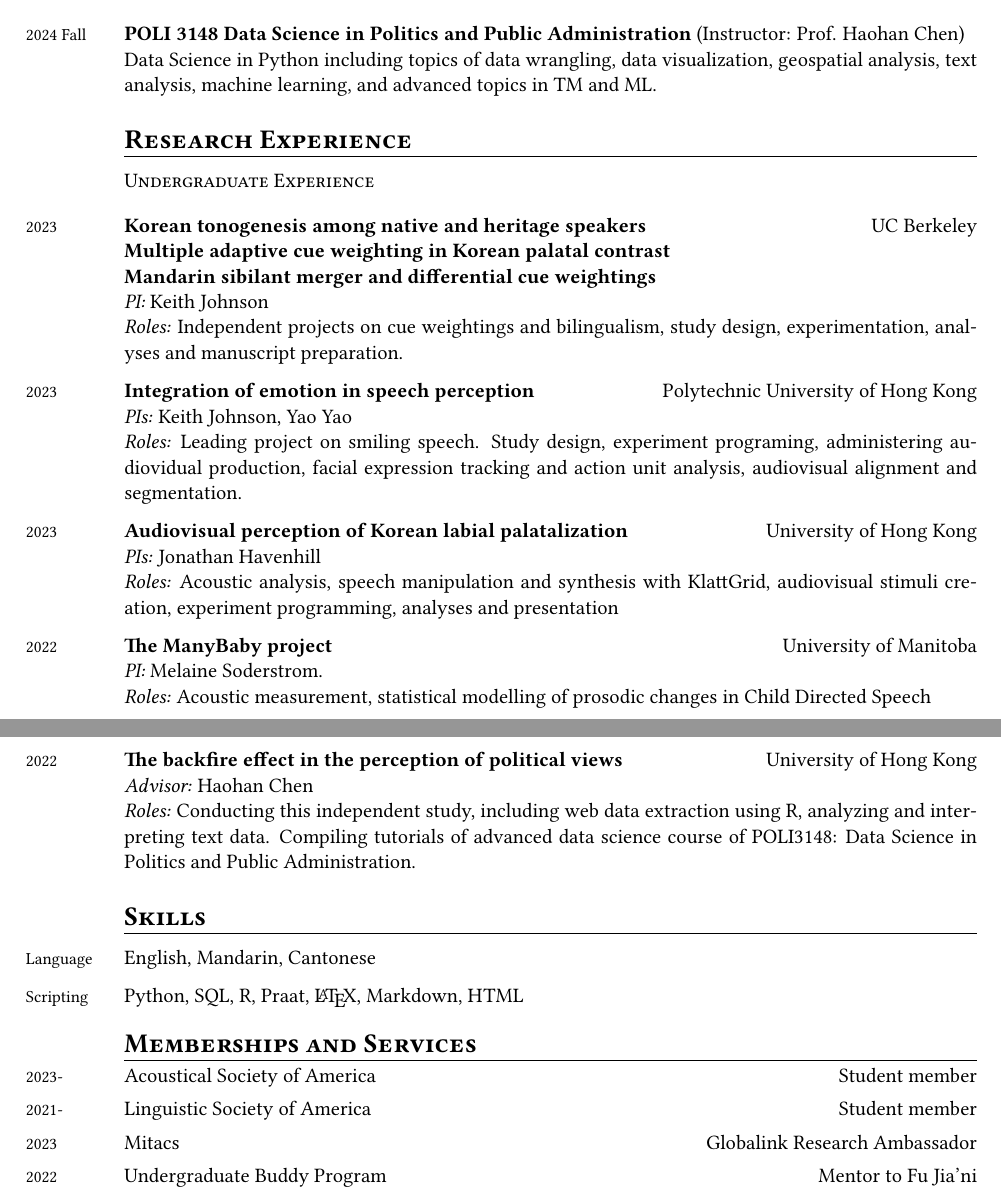
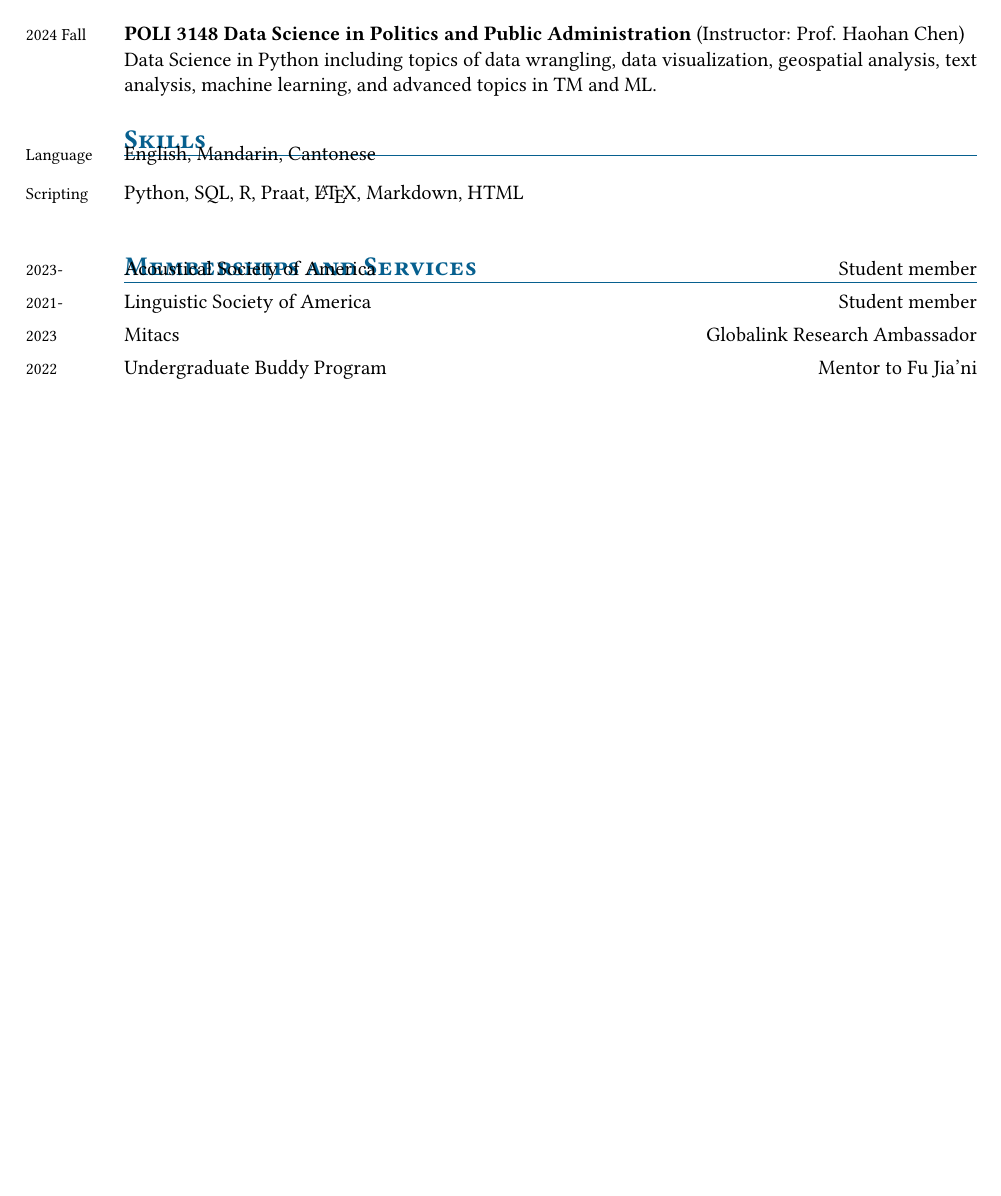
Before and after one commit to baichen-du/baichen-du.github.io, a LaTeX CV (assets/files/cv/main.tex): two parts of pages 3 and 4 of 4 before the commit and part of page 3 of 3 after it, the two joined at a grey line, cut so that both start at the same text, the shorter picture padded with empty space. Compiled offline with pdfLaTeX.

Commit message:
update cv

```diff
--- a/assets/files/cv/main.tex
+++ b/assets/files/cv/main.tex
@@ -280,61 +213,61 @@ Soong Ching-ling Foundation Scholarship  \hfill US\$ 30,700 \\
  \begin{SectionTable}{\headingfont{\textbf{\textsc{Teaching Experience}}}}
 
- &\textsc{As Teaching Assistant}\\
+\vspace{-1cm}&\vspace{-1cm}\textsc{As Teaching Assistant}\\
 
- 2024 Fall&
+\vspace{-1cm}2024 Fall&\vspace{-1cm}
 \textbf{POLI 3148 Data Science in Politics and Public Administration} (Instructor: Prof. Haohan Chen)\newline
 Data Science in Python including topics of data wrangling, data visualization, geospatial analysis, text analysis, machine learning, and advanced topics in TM and ML.\\
 
  \end{SectionTable}
 
-\begin{SectionTable}{\headingfont{\textbf{\textsc{Research Experience}}}}
+% \begin{SectionTable}{\headingfont{\textbf{\textsc{Research Experience}}}}
 
-&\textsc{Undergraduate Experience}\\
-	%&
-	%\normalsize \textbf{UC Berkeley}\\
- 2023 &
- \textbf{Korean tonogenesis among native and heritage speakers} \hfill{UC Berkeley}\newline
- \textbf{Multiple adaptive cue weighting in Korean palatal contrast}\newline
- \textbf{Mandarin sibilant merger and differential cue weightings}\newline
-	\textit{PI:} Keith Johnson\newline
-	\textit{Roles:} Independent projects on cue weightings and bilingualism, study design, experimentation, analyses and manuscript preparation.
-	\\
-2023 &
-	\textbf{Integration of emotion in speech perception}\hfill Polytechnic University of Hong Kong\newline
-	\textit{PIs:} Keith Johnson, Yao Yao\newline
-	\textit{Roles:} Leading project on smiling speech. Study design, experiment programing, administering audiovidual production, facial expression tracking and action unit analysis, audiovisual alignment and segmentation.\\
-	%Assistance to study design, experimental programming, participant recuriting, emotion and facial expression detection and tracking using CNN, eye tracking and behavioral data collection. \\
-	%&
-	%\normalsize \textbf{Univ. of HK}\\
-2023 &
-\textbf{Audiovisual perception of Korean labial palatalization} \hfill University of Hong Kong \newline
-	\textit{PIs:} Jonathan Havenhill\newline
-	\textit{Roles:} Acoustic analysis, speech manipulation and synthesis with KlattGrid, audiovisual stimuli creation, experiment programming, analyses and presentation\\
+% 	\vspace{-1cm}&\vspace{-1cm}\textsc{Undergraduate Experience}\\
+% 	%&
+% 	%\normalsize \textbf{UC Berkeley}\\
+% 	\vspace{-1cm}2023 &\vspace{-1cm}
+%  \textbf{Korean tonogenesis among native and heritage speakers} \hfill{UC Berkeley}\newline
+%  \textbf{Multiple adaptive cue weighting in Korean palatal contrast}\newline
+%  \textbf{Mandarin sibilant merger and differential cue weightings}\newline
+% 	\textit{PI:} Keith Johnson\newline
+% 	\textit{Roles:} Independent projects on cue weightings and bilingualism, study design, experimentation, analyses and manuscript preparation.
+% 	\\
+% 2023 &
+% 	\textbf{Integration of emotion in speech perception}\hfill Polytechnic University of Hong Kong\newline
+% 	\textit{PIs:} Keith Johnson, Yao Yao\newline
+% 	\textit{Roles:} Leading project on smiling speech. Study design, experiment programing, administering audiovidual production, facial expression tracking and action unit analysis, audiovisual alignment and segmentation.\\
+% 	%Assistance to study design, experimental programming, participant recuriting, emotion and facial expression detection and tracking using CNN, eye tracking and behavioral data collection. \\
+% 	%&
+% 	%\normalsize \textbf{Univ. of HK}\\
+% 2023 &
+% \textbf{Audiovisual perception of Korean labial palatalization} \hfill University of Hong Kong \newline
+% 	\textit{PIs:} Jonathan Havenhill\newline
+% 	\textit{Roles:} Acoustic analysis, speech manipulation and synthesis with KlattGrid, audiovisual stimuli creation, experiment programming, analyses and presentation\\
 
-2022 &
-\textbf{The ManyBaby project} \hfill University of Manitoba \newline \textit{PI:} Melaine Soderstrom. \newline
-\textit{Roles:} Acoustic measurement, statistical modelling of prosodic changes in Child Directed Speech\\
-	%Assistance to automatic pitch measurement using Praat, performing statistical analysis in R. \\
+% 2022 &
+% \textbf{The ManyBaby project} \hfill University of Manitoba \newline \textit{PI:} Melaine Soderstrom. \newline
+% \textit{Roles:} Acoustic measurement, statistical modelling of prosodic changes in Child Directed Speech\\
+% 	%Assistance to automatic pitch measurement using Praat, performing statistical analysis in R. \\
 
-2022 &
-\textbf{The backfire effect in the perception of political views} \hfill University of Hong Kong \newline
-\textit{Advisor:} Haohan Chen\newline
-\textit{Roles:} Conducting this independent study, including web data extraction using R, analyzing and interpreting text data. Compiling tutorials of advanced data science course of POLI3148: Data Science in Politics and Public Administration.\\
+% 2022 &
+% \textbf{The backfire effect in the perception of political views} \hfill University of Hong Kong \newline
+% \textit{Advisor:} Haohan Chen\newline
+% \textit{Roles:} Conducting this independent study, including web data extraction using R, analyzing and interpreting text data. Compiling tutorials of advanced data science course of POLI3148: Data Science in Politics and Public Administration.\\
 
-	% &
-	%Independent study titled "The backfire effect in the perception and judgement of congruent and incongruent interpretation of political propaganda". Assisting web data extraction using R. Analyzing and interpreting text data. Compiling tutorials of advanced data science course for POLI3148: Data Science in Politics and Public Administration. \\
+% 	% &
+% 	%Independent study titled "The backfire effect in the perception and judgement of congruent and incongruent interpretation of political propaganda". Assisting web data extraction using R. Analyzing and interpreting text data. Compiling tutorials of advanced data science course for POLI3148: Data Science in Politics and Public Administration. \\
 
-	%&
-	%\normalsize \textbf{Univ. of Manitoba}\\
-	\end{SectionTable}
+% 	%&
+% 	%\normalsize \textbf{Univ. of Manitoba}\\
+% 	\end{SectionTable}
 
 % --- Section: Mentorship and service ---
 %\newpage
 \begin{SectionTable}{\headingfont{\textbf{\textsc{Skills}}}}
-Language &
+	\vspace{-1cm}Language &\vspace{-1cm}
 English, Mandarin, Cantonese\\
 
-Scripting &
+\vspace{-1cm}Scripting &\vspace{-1cm}
 Python, SQL, R, Praat, \LaTeX, Markdown, HTML\\
 
 % Tools &
@@ -353,14 +286,14 @@ Python, SQL, R, Praat, \LaTeX, Markdown, HTML\\
 % --- Section: Mentorship and service ---
 
 \begin{SectionTableSingleSpace}{\headingfont{\textbf{\textsc{Memberships and Services}}}}
-2023-&
+	\vspace{-1cm}2023-&\vspace{-1cm}
 Acoustical Society of America \hfill Student member\\
-2021-&
+\vspace{-1cm}2021-&\vspace{-1cm}
 Linguistic Society of America \hfill Student member\\
 
-2023 &
+\vspace{-1cm}2023 &\vspace{-1cm}
 Mitacs \hfill Globalink Research Ambassador \\
-2022&
+\vspace{-1cm}2022&\vspace{-1cm}
  Undergraduate Buddy Program \hfill Mentor to Fu Jia'ni \\
-2021-23&
+ \vspace{-1cm}2021-23&\vspace{-1cm}
 Chinese Culture Committee at R.C.Lee Hall \hfill Chariperson\\
```
Also changed, not shown: assets/files/cv/main.pdf, assets/files/cv/main.tex (131 more changed lines), 5 other files.
